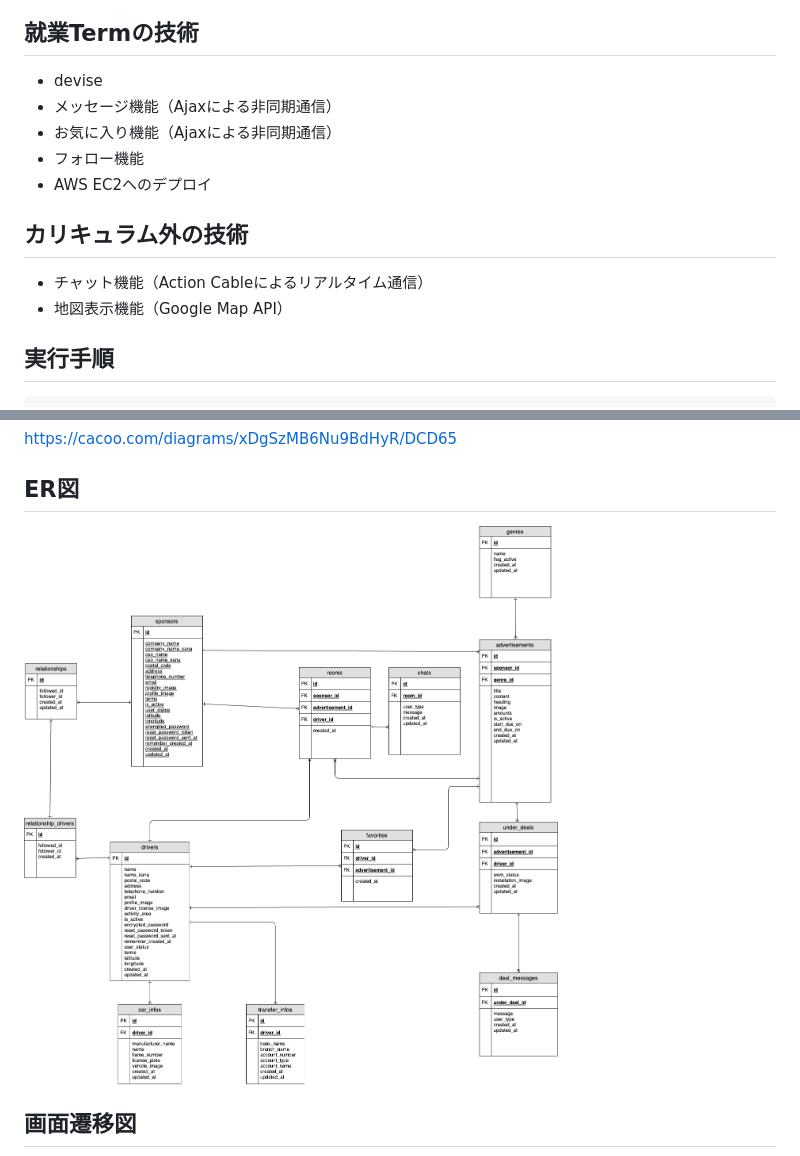
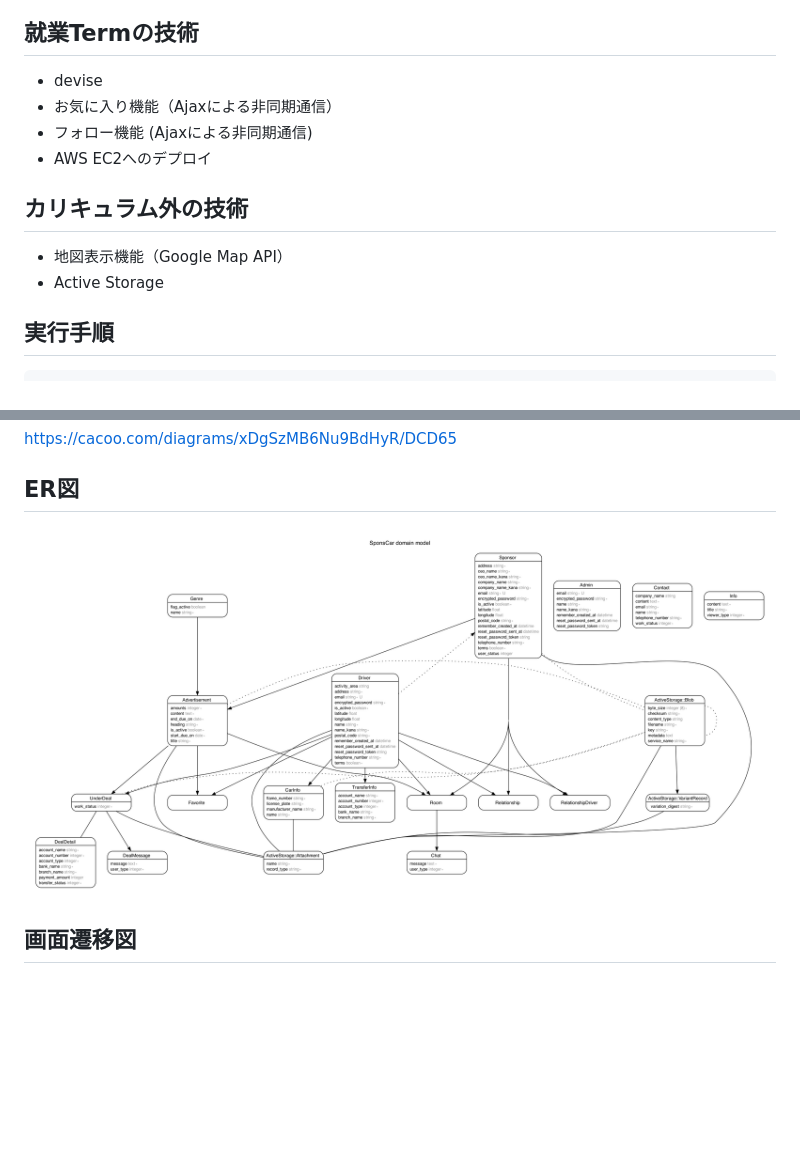
Before and after one commit to yasuo-masuyama/SponsCar, a Markdown page: README.md, 2 parts joined by grey strips. GitHub-like rendering; pictures changed too: app/assets/images/ER.png; blank space fills up the shorter version.

Commit message:
:recycle: リファクタリング

````diff
--- a/README.md
+++ b/README.md
@@ -6,14 +6,13 @@
 
 ## 就業Termの技術
 * devise
-* メッセージ機能（Ajaxによる非同期通信）
 * お気に入り機能（Ajaxによる非同期通信）
-* フォロー機能
+* フォロー機能 (Ajaxによる非同期通信)
 * AWS EC2へのデプロイ
 
 ## カリキュラム外の技術
-* チャット機能（Action Cableによるリアルタイム通信）
 * 地図表示機能（Google Map API）
+* Active Storage
 
 ## 実行手順
 ```
````
